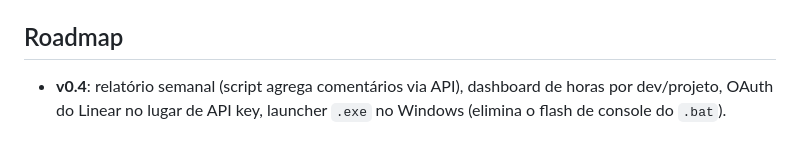
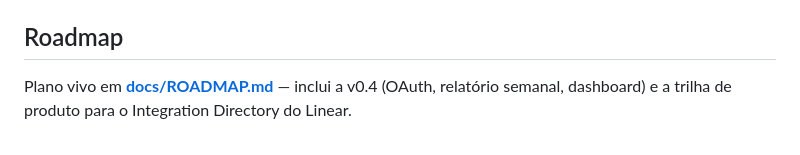
Before and after one commit to theretechlabs/retech-chromeex-linear, a Markdown page: README.md, the part around the change. GitHub-like rendering.

```diff
--- a/README.md
+++ b/README.md
@@ -193,4 +193,4 @@ git tag v0.3.0 && git push origin v0.3.0
 
 ## Roadmap
 
-- **v0.4**: relatório semanal (script agrega comentários via API), dashboard de horas por dev/projeto, OAuth do Linear no lugar de API key, launcher `.exe` no Windows (elimina o flash de console do `.bat`).
+Plano vivo em **[docs/ROADMAP.md](docs/ROADMAP.md)** — inclui a v0.4 (OAuth, relatório semanal, dashboard) e a trilha de produto para o Integration Directory do Linear.
```
Also changed, not shown: docs/ROADMAP.md (added, +50 -0 lines).
